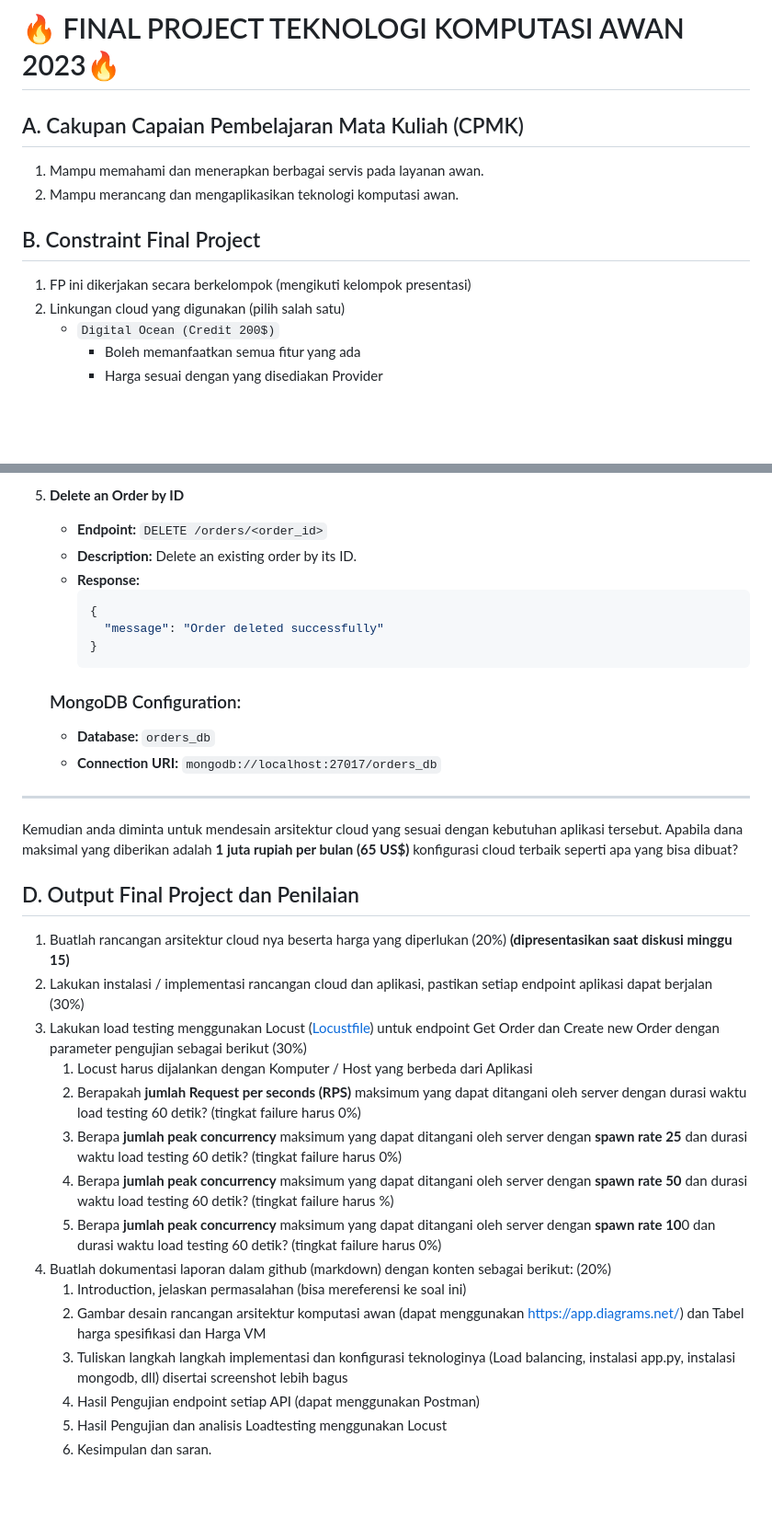
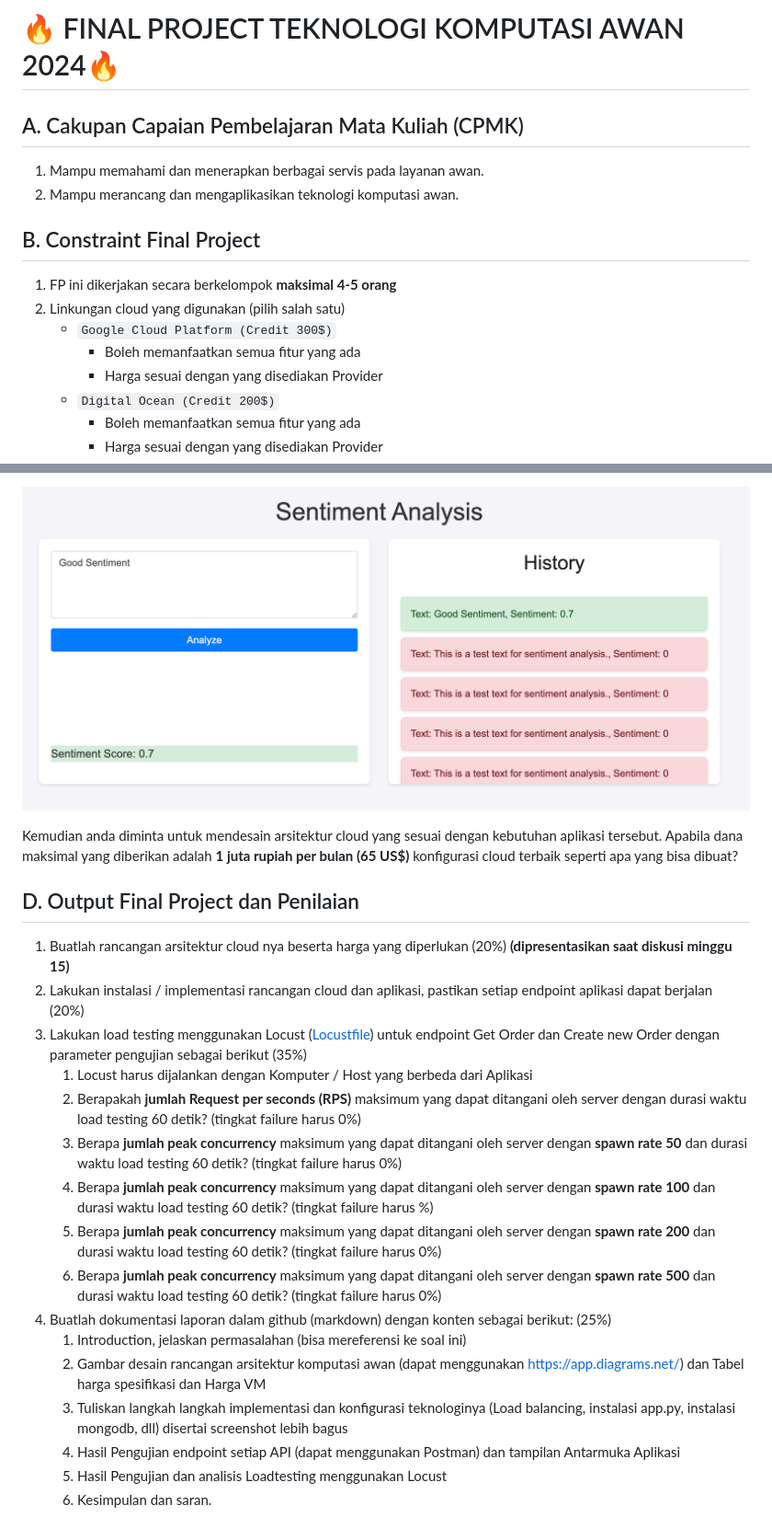
Before and after one commit to fuaddary/fp-tka, a Markdown page: README.md, 2 parts joined by grey strips. Shown at 92% size. GitHub-like rendering; pictures changed too: image.png (added); blank space fills up the shorter version.

````diff
--- a/README.md
+++ b/README.md
@@ -1,4 +1,4 @@
-# 🔥 FINAL PROJECT TEKNOLOGI KOMPUTASI AWAN 2023🔥
+# 🔥 FINAL PROJECT TEKNOLOGI KOMPUTASI AWAN 2024🔥
 
 ## A. Cakupan Capaian Pembelajaran Mata Kuliah (CPMK)
 1. Mampu memahami dan menerapkan berbagai servis pada layanan awan.
@@ -6,8 +6,11 @@
 
 
 ## B. Constraint Final Project
-1. FP ini dikerjakan secara berkelompok (mengikuti kelompok presentasi)
+1. FP ini dikerjakan secara berkelompok **maksimal 4-5 orang**
 2. Linkungan cloud yang digunakan (pilih salah satu)
+    - `Google Cloud Platform (Credit 300$)`
+        * Boleh memanfaatkan semua fitur yang ada
+        * Harga sesuai dengan yang disediakan Provider
     - `Digital Ocean (Credit 200$)`
         * Boleh memanfaatkan semua fitur yang ada
         * Harga sesuai dengan yang disediakan Provider
@@ -101,37 +77,23 @@ Pada suatu saat teman anda ingin mengajak anda memulai bisnis di bidang digital
-5. **Delete an Order by ID**
-   - **Endpoint:** `DELETE /orders/<order_id>`
-   - **Description:** Delete an existing order by its ID.
-   - **Response:**
-     ```json
-     {
-       "message": "Order deleted successfully"
-     }
-     ```
-
-    ### MongoDB Configuration:
-
-    - **Database:** `orders_db`
-    - **Connection URI:** `mongodb://localhost:27017/orders_db`
-
----
+![alt text](image.png)
 
 Kemudian anda diminta untuk mendesain arsitektur cloud yang sesuai dengan kebutuhan aplikasi tersebut. Apabila dana maksimal yang diberikan adalah **1 juta rupiah per bulan (65 US$)**
 konfigurasi cloud terbaik seperti apa yang bisa dibuat?
 
 ## D. Output Final Project dan Penilaian
 1. Buatlah rancangan arsitektur cloud nya beserta harga yang diperlukan (20%) **(dipresentasikan saat diskusi minggu 15)**
-2. Lakukan instalasi / implementasi rancangan cloud dan aplikasi, pastikan setiap endpoint aplikasi dapat berjalan (30%)
-3. Lakukan load testing menggunakan Locust ([Locustfile](/locustfile.py)) untuk endpoint Get Order dan Create new Order dengan parameter pengujian sebagai berikut (30%)
+2. Lakukan instalasi / implementasi rancangan cloud dan aplikasi, pastikan setiap endpoint aplikasi dapat berjalan (20%)
+3. Lakukan load testing menggunakan Locust ([Locustfile](/Resources/Test/locustfile.py)) untuk endpoint Get Order dan Create new Order dengan parameter pengujian sebagai berikut (35%)
     1. Locust harus dijalankan dengan Komputer / Host yang berbeda dari Aplikasi
     2. Berapakah **jumlah Request per seconds (RPS)** maksimum yang dapat ditangani oleh server dengan durasi waktu load testing 60 detik? (tingkat failure harus 0%)
-    3. Berapa **jumlah peak concurrency** maksimum yang dapat ditangani oleh server dengan **spawn rate 25** dan durasi waktu load testing 60 detik? (tingkat failure harus 0%)
-    4. Berapa **jumlah peak concurrency** maksimum yang dapat ditangani oleh server dengan **spawn rate 50** dan durasi waktu load testing 60 detik? (tingkat failure harus %)
-    5. Berapa **jumlah peak concurrency** maksimum yang dapat ditangani oleh server dengan **spawn rate 10**0 dan durasi waktu load testing 60 detik? (tingkat failure harus 0%)
-4. Buatlah dokumentasi laporan dalam github (markdown) dengan konten sebagai berikut: (20%)
+    3. Berapa **jumlah peak concurrency** maksimum yang dapat ditangani oleh server dengan **spawn rate 50** dan durasi waktu load testing 60 detik? (tingkat failure harus 0%)
+    4. Berapa **jumlah peak concurrency** maksimum yang dapat ditangani oleh server dengan **spawn rate 100** dan durasi waktu load testing 60 detik? (tingkat failure harus %)
+    5. Berapa **jumlah peak concurrency** maksimum yang dapat ditangani oleh server dengan **spawn rate 200** dan durasi waktu load testing 60 detik? (tingkat failure harus 0%)
+    6. Berapa **jumlah peak concurrency** maksimum yang dapat ditangani oleh server dengan **spawn rate 500** dan durasi waktu load testing 60 detik? (tingkat failure harus 0%)
+4. Buatlah dokumentasi laporan dalam github (markdown) dengan konten sebagai berikut: (25%)
     1. Introduction, jelaskan permasalahan (bisa mereferensi ke soal ini)
     2. Gambar desain rancangan arsitektur komputasi awan (dapat menggunakan https://app.diagrams.net/) dan Tabel harga spesifikasi dan Harga VM
     3. Tuliskan langkah langkah implementasi dan konfigurasi teknologinya (Load balancing, instalasi app.py, instalasi mongodb, dll) disertai screenshot lebih bagus
-    4. Hasil Pengujian endpoint setiap API (dapat menggunakan Postman)
+    4. Hasil Pengujian endpoint setiap API (dapat menggunakan Postman) dan tampilan Antarmuka Aplikasi
     5. Hasil Pengujian dan analisis Loadtesting menggunakan Locust
     6. Kesimpulan dan saran.
 
````
Also changed, not shown: other parts of README.md (+30 -57 lines), 6 other files.
